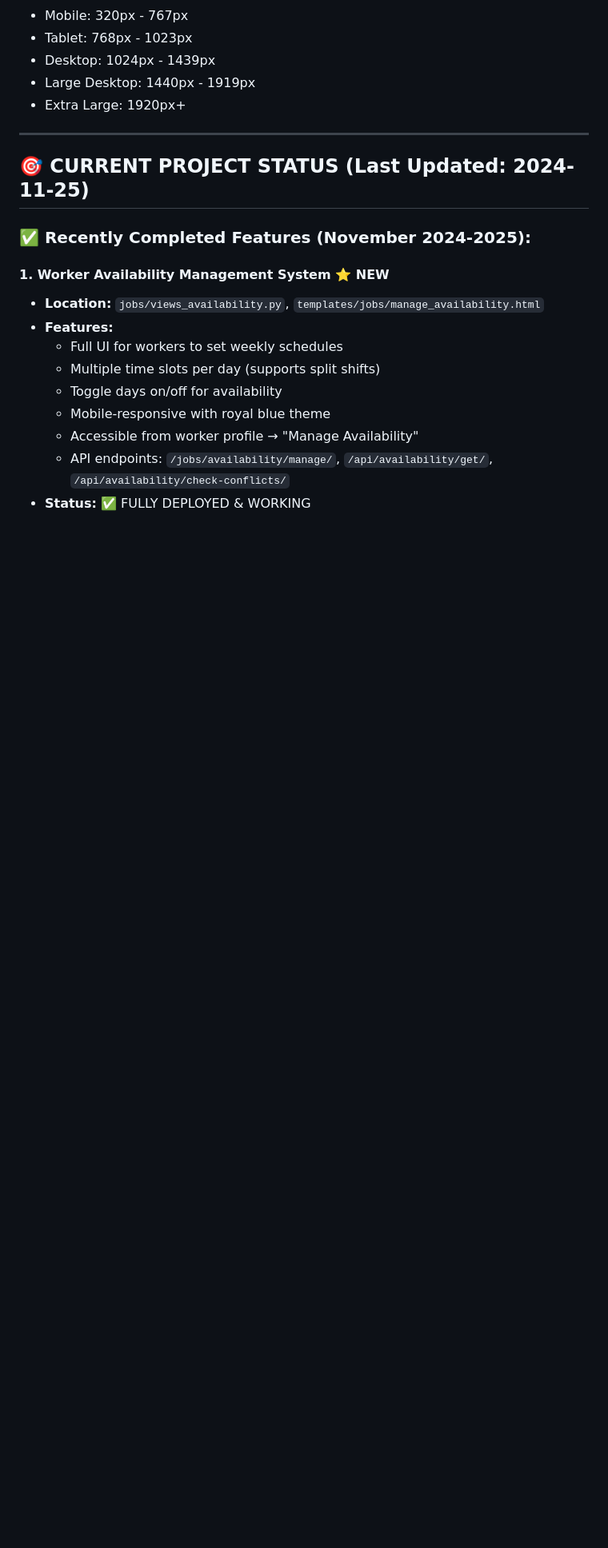
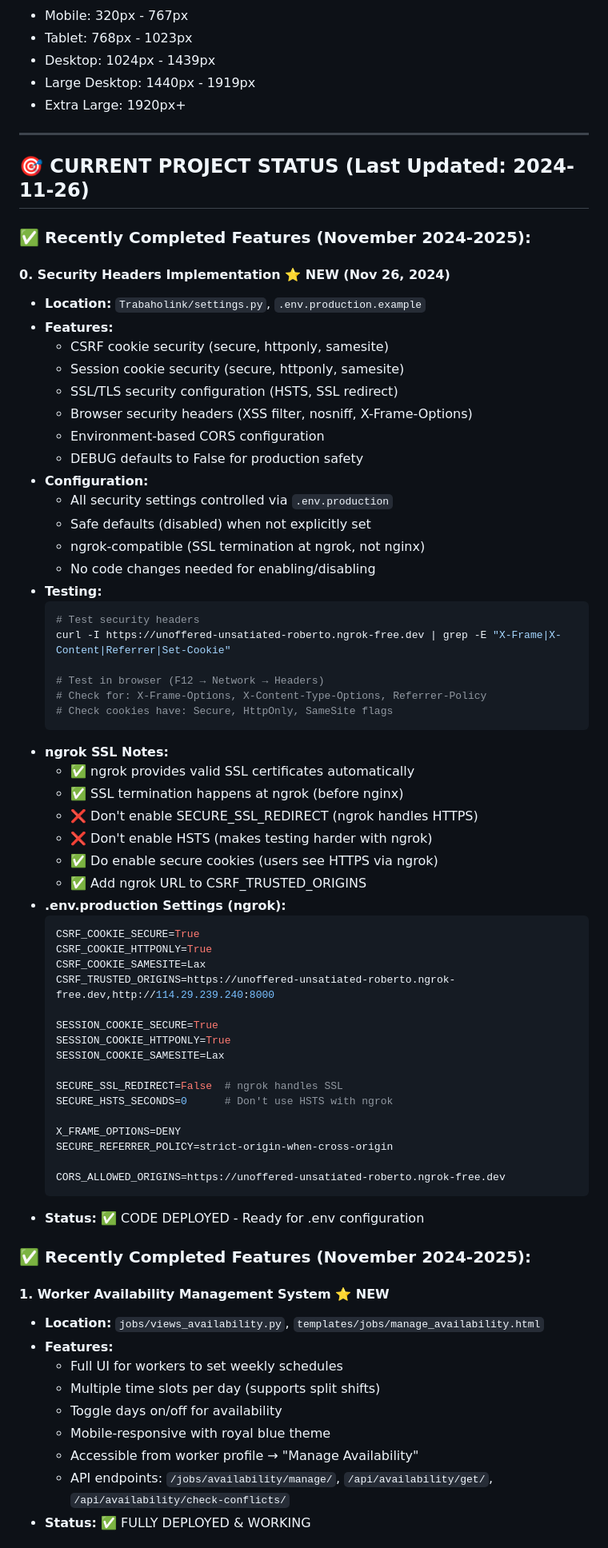
Before and after one commit to LaderaJA/Trabaholink, a Markdown page: PROJECT_CONTINUATION_GUIDE.md, the part around one of its changes. Shown at 80% size. GitHub-like rendering; blank space fills up the shorter version.

````diff
--- a/PROJECT_CONTINUATION_GUIDE.md
+++ b/PROJECT_CONTINUATION_GUIDE.md
@@ -31,7 +31,60 @@
 
 ---
 
-## 🎯 CURRENT PROJECT STATUS (Last Updated: 2024-11-25)
+## 🎯 CURRENT PROJECT STATUS (Last Updated: 2024-11-26)
+
+### ✅ Recently Completed Features (November 2024-2025):
+
+#### 0. **Security Headers Implementation** ⭐ NEW (Nov 26, 2024)
+- **Location:** `Trabaholink/settings.py`, `.env.production.example`
+- **Features:**
+  - CSRF cookie security (secure, httponly, samesite)
+  - Session cookie security (secure, httponly, samesite)
+  - SSL/TLS security configuration (HSTS, SSL redirect)
+  - Browser security headers (XSS filter, nosniff, X-Frame-Options)
+  - Environment-based CORS configuration
+  - DEBUG defaults to False for production safety
+- **Configuration:**
+  - All security settings controlled via `.env.production`
+  - Safe defaults (disabled) when not explicitly set
+  - ngrok-compatible (SSL termination at ngrok, not nginx)
+  - No code changes needed for enabling/disabling
+- **Testing:**
+  ```bash
+  # Test security headers
+  curl -I https://unoffered-unsatiated-roberto.ngrok-free.dev | grep -E "X-Frame|X-Content|Referrer|Set-Cookie"
+
+  # Test in browser (F12 → Network → Headers)
+  # Check for: X-Frame-Options, X-Content-Type-Options, Referrer-Policy
+  # Check cookies have: Secure, HttpOnly, SameSite flags
+  ```
+- **ngrok SSL Notes:**
+  - ✅ ngrok provides valid SSL certificates automatically
+  - ✅ SSL termination happens at ngrok (before nginx)
+  - ❌ Don't enable SECURE_SSL_REDIRECT (ngrok handles HTTPS)
+  - ❌ Don't enable HSTS (makes testing harder with ngrok)
+  - ✅ Do enable secure cookies (users see HTTPS via ngrok)
+  - ✅ Add ngrok URL to CSRF_TRUSTED_ORIGINS
+- **.env.production Settings (ngrok):**
+  ```bash
+  CSRF_COOKIE_SECURE=True
+  CSRF_COOKIE_HTTPONLY=True
+  CSRF_COOKIE_SAMESITE=Lax
+  CSRF_TRUSTED_ORIGINS=https://unoffered-unsatiated-roberto.ngrok-free.dev,http://114.29.239.240:8000
+
+  SESSION_COOKIE_SECURE=True
+  SESSION_COOKIE_HTTPONLY=True
+  SESSION_COOKIE_SAMESITE=Lax
+
+  SECURE_SSL_REDIRECT=False  # ngrok handles SSL
+  SECURE_HSTS_SECONDS=0      # Don't use HSTS with ngrok
+
+  X_FRAME_OPTIONS=DENY
+  SECURE_REFERRER_POLICY=strict-origin-when-cross-origin
+
+  CORS_ALLOWED_ORIGINS=https://unoffered-unsatiated-roberto.ngrok-free.dev
+  ```
+- **Status:** ✅ CODE DEPLOYED - Ready for .env configuration
 
 ### ✅ Recently Completed Features (November 2024-2025):
 
````
Also changed, not shown: other parts of PROJECT_CONTINUATION_GUIDE.md (+77 -3 lines).
